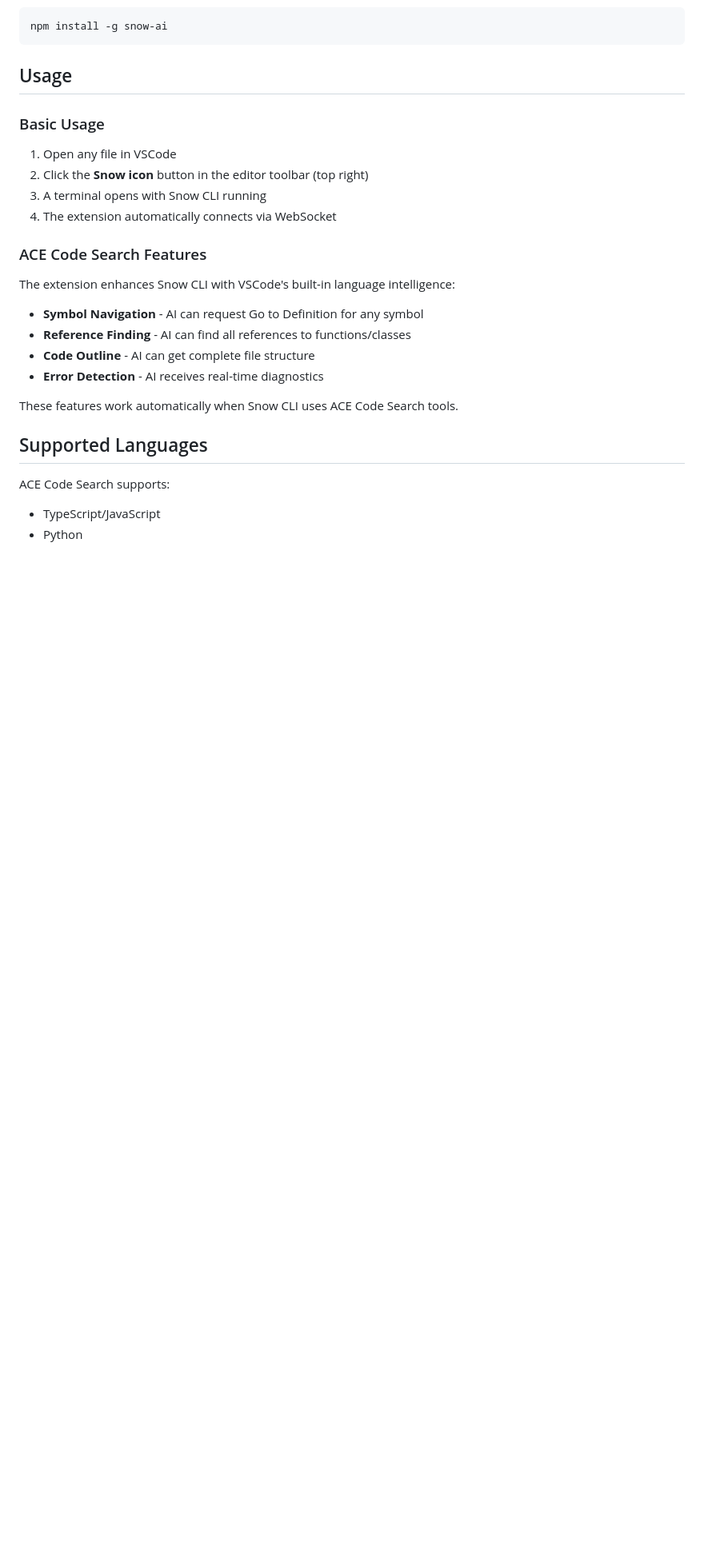
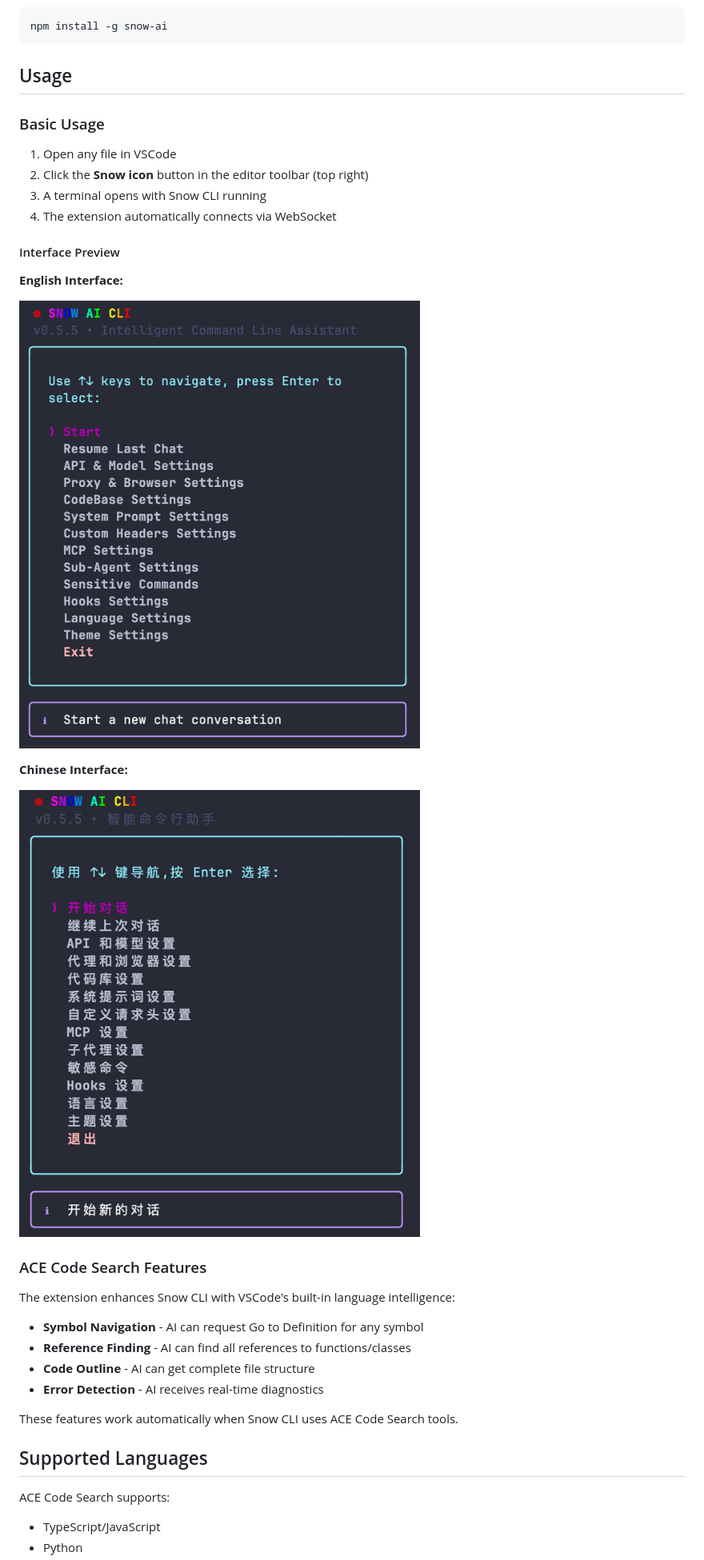
Before and after one commit to MayDay-wpf/snow-cli, a Markdown page: VSIX/README.md, the part around the change. Shown at 80% size. Drawn GitHub-style; pictures changed too: VSIX/en.png (added), VSIX/zh.png (added); blank space fills up the shorter version.

```diff
--- a/VSIX/README.md
+++ b/VSIX/README.md
@@ -39,6 +39,16 @@ npm install -g snow-ai
 2. Click the **Snow icon** button in the editor toolbar (top right)
 3. A terminal opens with Snow CLI running
 4. The extension automatically connects via WebSocket
+
+#### Interface Preview
+
+**English Interface:**
+
+![English Interface](https://raw.githubusercontent.com/MayDay-wpf/snow-cli/main/VSIX/en.png)
+
+**Chinese Interface:**
+
+![Chinese Interface](https://raw.githubusercontent.com/MayDay-wpf/snow-cli/main/VSIX/zh.png)
 
 ### ACE Code Search Features
 
```
Also changed, not shown: 7 other files.
